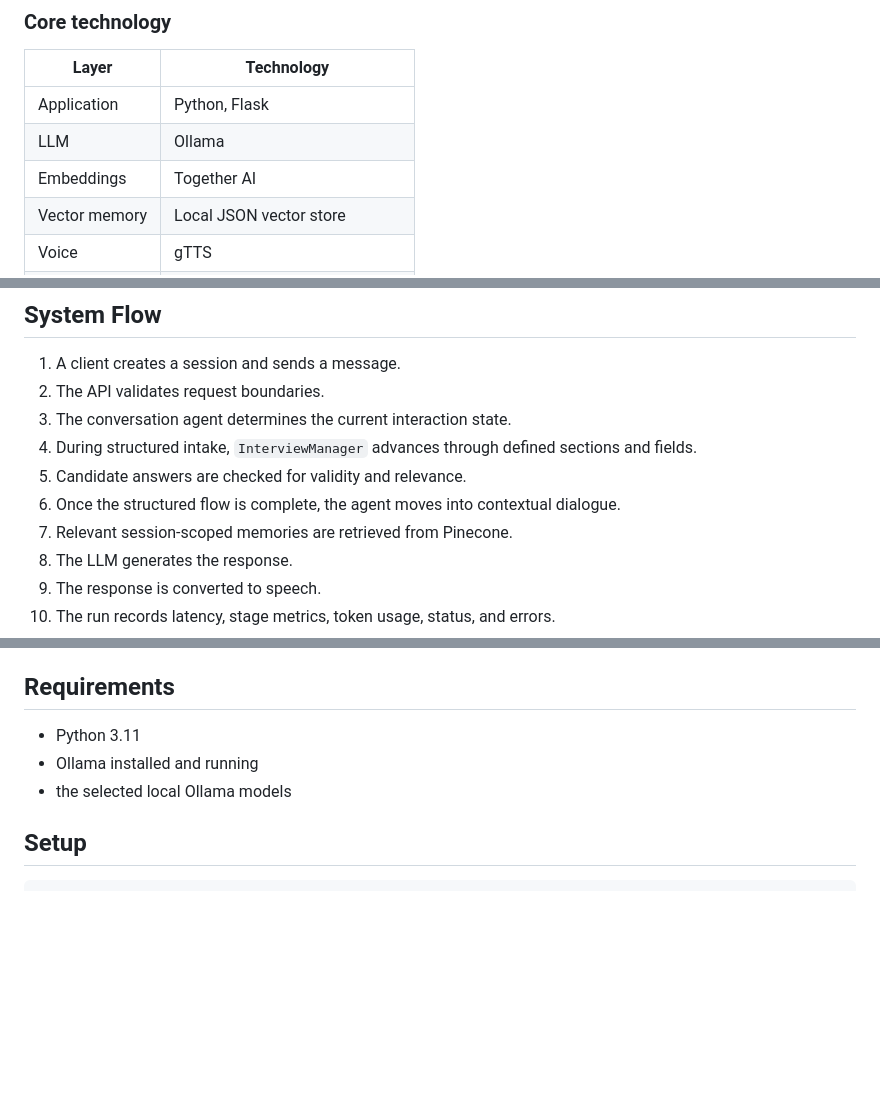
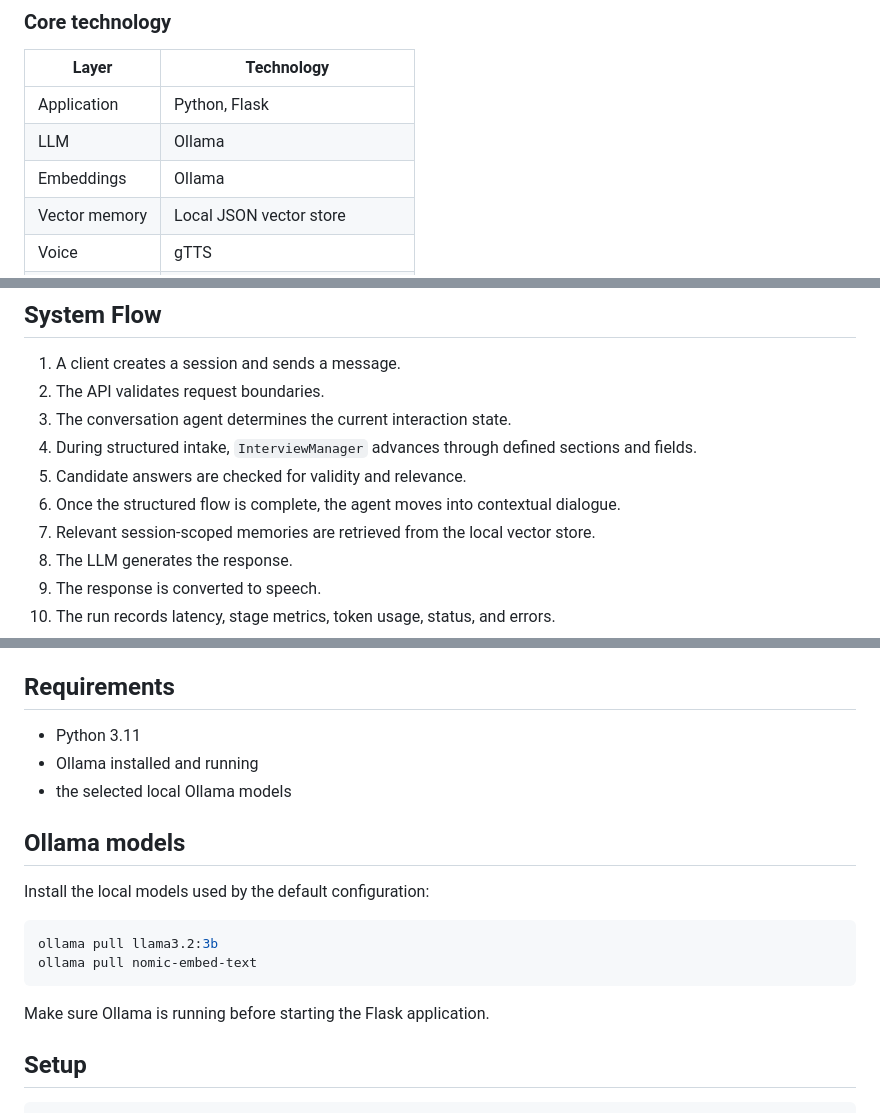
Before and after one commit to alim8rby/Conversational_AI_System, a Markdown page: README.md, 3 parts joined by grey strips. Drawn GitHub-style; blank space fills up the shorter version.

Commit message:
Fix local provider documentation and Ollama setup

````diff
--- a/README.md
+++ b/README.md
@@ -70,7 +70,7 @@ The project is intentionally more than a chatbot demo: it demonstrates how to **
 |---|---|
 | Application | Python, Flask |
 | LLM | Ollama |
-| Embeddings | Together AI |
+| Embeddings | Ollama |
 | Vector memory | Local JSON vector store |
 | Voice | gTTS |
 | Frontend | HTML / CSS / JavaScript |
@@ -88,7 +88,7 @@ The project is intentionally more than a chatbot demo: it demonstrates how to **
 4. During structured intake, `InterviewManager` advances through defined sections and fields.
 5. Candidate answers are checked for validity and relevance.
 6. Once the structured flow is complete, the agent moves into contextual dialogue.
-7. Relevant session-scoped memories are retrieved from Pinecone.
+7. Relevant session-scoped memories are retrieved from the local vector store.
 8. The LLM generates the response.
 9. The response is converted to speech.
 10. The run records latency, stage metrics, token usage, status, and errors.
@@ -379,6 +379,17 @@ Deployment-level requirements that remain outside the demo repository include:
 - Ollama installed and running
 - the selected local Ollama models
 
+## Ollama models
+
+Install the local models used by the default configuration:
+
+```bash
+ollama pull llama3.2:3b
+ollama pull nomic-embed-text
+```
+
+Make sure Ollama is running before starting the Flask application.
+
 ## Setup
 
 ```bash
````
Also changed, not shown: other parts of README.md (+1 -1 lines).
